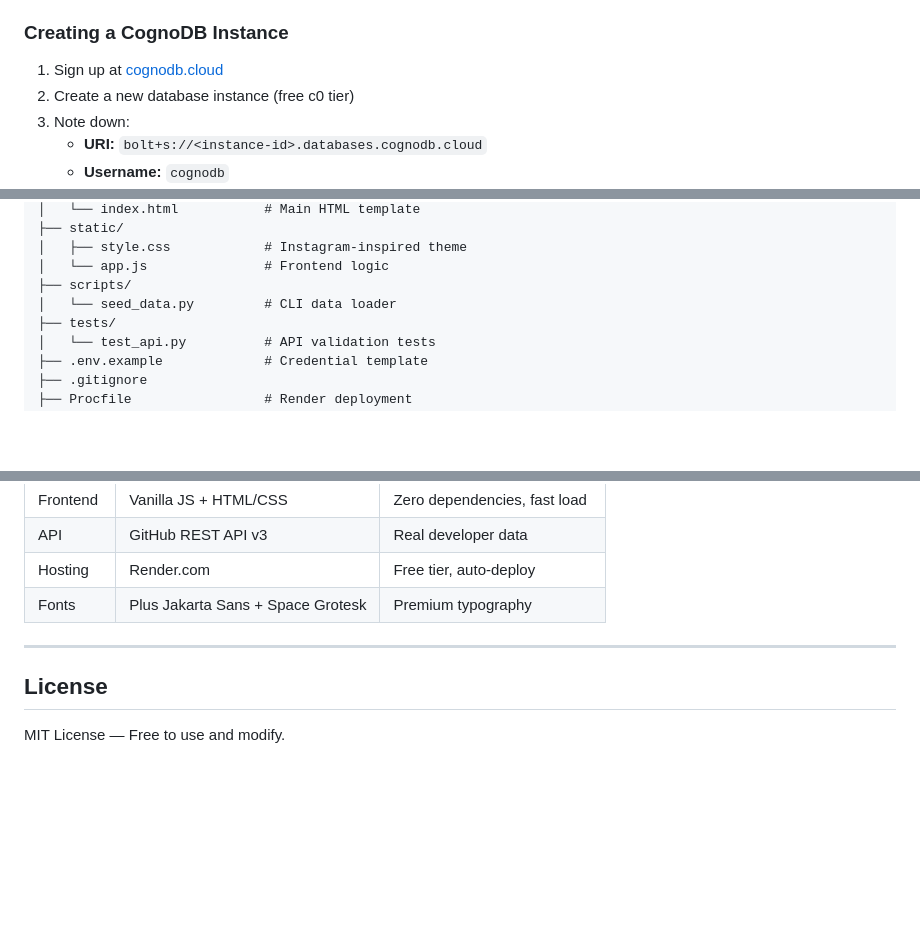
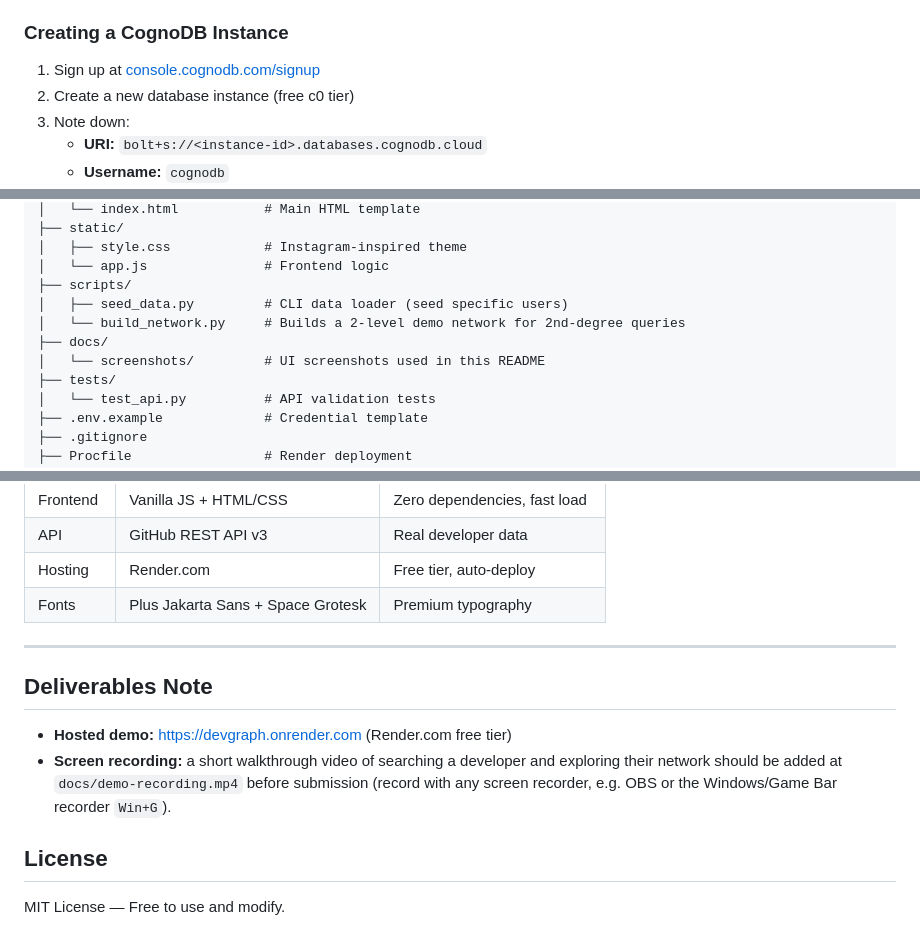
Before and after one commit to ACprime4385/Github-graph, a Markdown page: README.md, 3 parts joined by grey strips. Drawn GitHub-style; blank space fills up the shorter version.

```diff
--- a/README.md
+++ b/README.md
@@ -169,7 +171,7 @@ CREATE INDEX repo_name IF NOT EXISTS
 
 ### Creating a CognoDB Instance
 
-1. Sign up at [cognodb.cloud](https://cognodb.cloud)
+1. Sign up at [console.cognodb.com/signup](https://console.cognodb.com/signup)
 2. Create a new database instance (free c0 tier)
 3. Note down:
    - **URI:** `bolt+s://<instance-id>.databases.cognodb.cloud`
@@ -400,7 +402,10 @@ graph-app/
 │   ├── style.css            # Instagram-inspired theme
 │   └── app.js               # Frontend logic
 ├── scripts/
-│   └── seed_data.py         # CLI data loader
+│   ├── seed_data.py         # CLI data loader (seed specific users)
+│   └── build_network.py     # Builds a 2-level demo network for 2nd-degree queries
+├── docs/
+│   └── screenshots/         # UI screenshots used in this README
 ├── tests/
 │   └── test_api.py          # API validation tests
 ├── .env.example             # Credential template
@@ -451,6 +462,11 @@ When no data is available (new developer, no connections yet), a friendly empty
 
 ---
 
+## Deliverables Note
+
+- **Hosted demo:** https://devgraph.onrender.com (Render.com free tier)
+- **Screen recording:** a short walkthrough video of searching a developer and exploring their network should be added at `docs/demo-recording.mp4` before submission (record with any screen recorder, e.g. OBS or the Windows/Game Bar recorder `Win+G`).
+
 ## License
 
 MIT License — Free to use and modify.
```
Also changed, not shown: other parts of README.md (+10 -2 lines), docs/screenshots/network-grids.png (added), docs/screenshots/profile-results.png (added), docs/screenshots/search.png (added), 3 other files.
